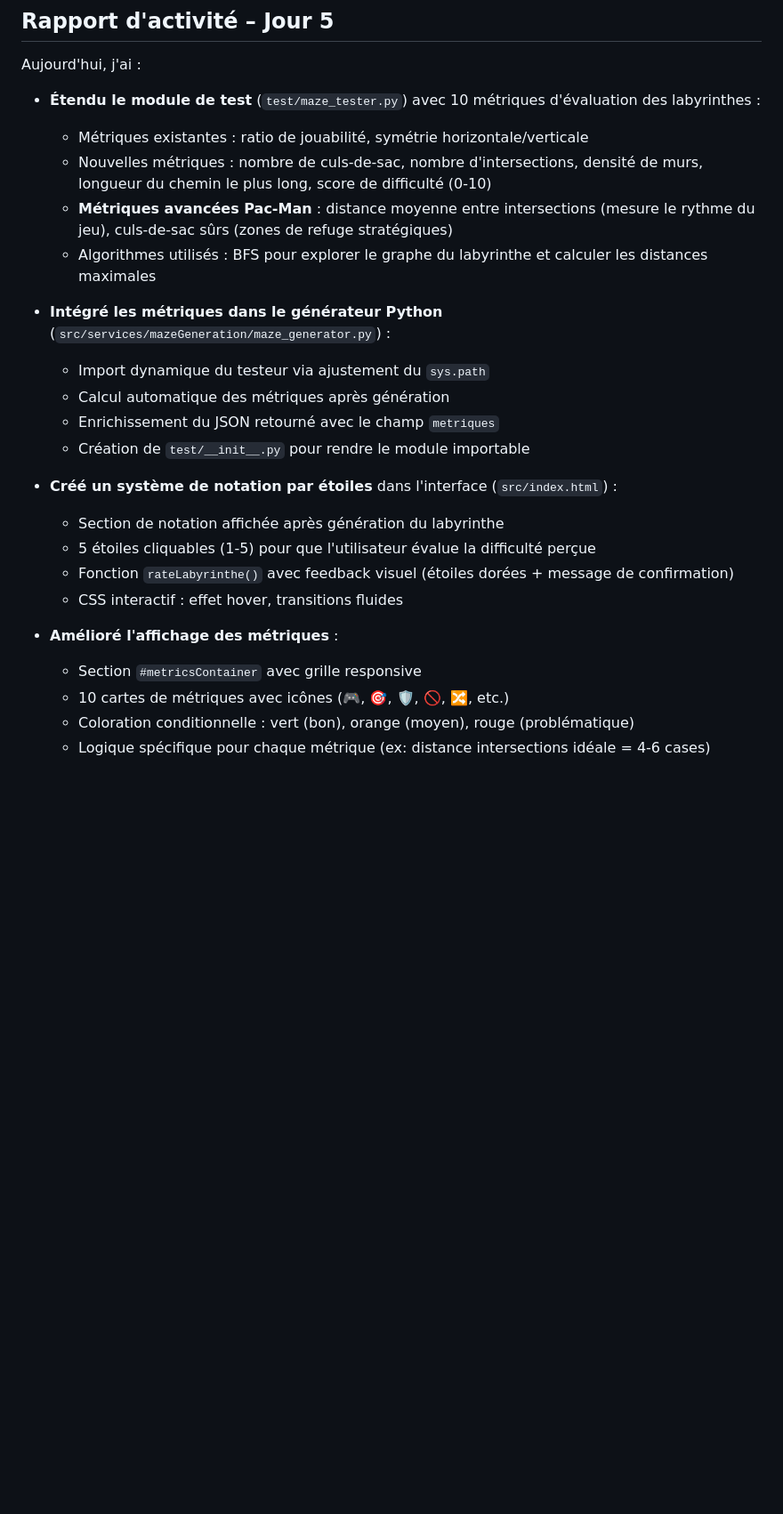
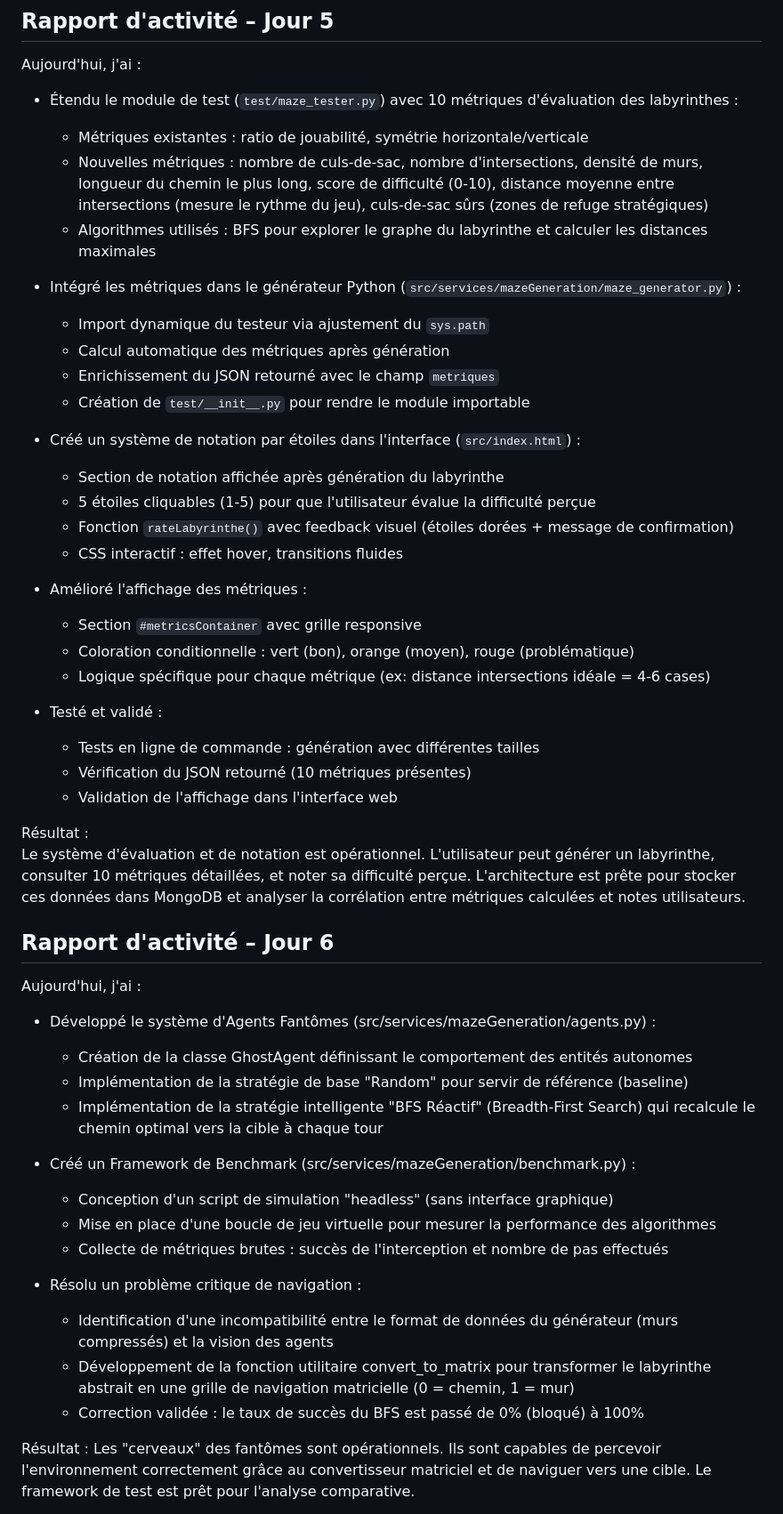
Before and after one commit to Amir-Benyahia/TER_S1_N, a Markdown page: RA/ra_Benyahia.md, the part around one of its changes. Shown at 89% size. Drawn GitHub-style; blank space fills up the shorter version.

Commit message:
Rapport d'activité - Jour 6 et 7

```diff
--- a/RA/ra_Benyahia.md
+++ b/RA/ra_Benyahia.md
@@ -66,26 +66,56 @@ Le contrôleur `generationController.js`, associé au service `pythonBridge.js`,
 
 Aujourd'hui, j'ai :
 
-- **Étendu le module de test** (`test/maze_tester.py`) avec 10 métriques d'évaluation des labyrinthes :
+- Étendu le module de test (`test/maze_tester.py`) avec 10 métriques d'évaluation des labyrinthes :
   - Métriques existantes : ratio de jouabilité, symétrie horizontale/verticale
-  - Nouvelles métriques : nombre de culs-de-sac, nombre d'intersections, densité de murs, longueur du chemin le plus long, score de difficulté (0-10)
-  - **Métriques avancées Pac-Man** : distance moyenne entre intersections (mesure le rythme du jeu), culs-de-sac sûrs (zones de refuge stratégiques)
+  - Nouvelles métriques : nombre de culs-de-sac, nombre d'intersections, densité de murs, longueur du chemin le plus long, score de difficulté (0-10), distance moyenne entre intersections (mesure le rythme du jeu), culs-de-sac sûrs (zones de refuge stratégiques)
   - Algorithmes utilisés : BFS pour explorer le graphe du labyrinthe et calculer les distances maximales
 
-- **Intégré les métriques dans le générateur Python** (`src/services/mazeGeneration/maze_generator.py`) :
+- Intégré les métriques dans le générateur Python (`src/services/mazeGeneration/maze_generator.py`) :
   - Import dynamique du testeur via ajustement du `sys.path`
   - Calcul automatique des métriques après génération
   - Enrichissement du JSON retourné avec le champ `metriques`
   - Création de `test/__init__.py` pour rendre le module importable
 
-- **Créé un système de notation par étoiles** dans l'interface (`src/index.html`) :
+- Créé un système de notation par étoiles dans l'interface (`src/index.html`) :
   - Section de notation affichée après génération du labyrinthe
   - 5 étoiles cliquables (1-5) pour que l'utilisateur évalue la difficulté perçue
   - Fonction `rateLabyrinthe()` avec feedback visuel (étoiles dorées + message de confirmation)
   - CSS interactif : effet hover, transitions fluides
 
-- **Amélioré l'affichage des métriques** :
+- Amélioré l'affichage des métriques :
   - Section `#metricsContainer` avec grille responsive
-  - 10 cartes de métriques avec icônes (🎮, 🎯, 🛡️, 🚫, 🔀, etc.)
   - Coloration conditionnelle : vert (bon), orange (moyen), rouge (problématique)
   - Logique spécifique pour chaque métrique (ex: distance intersections idéale = 4-6 cases)
+
+- Testé et validé :
+  - Tests en ligne de commande : génération avec différentes tailles
+  - Vérification du JSON retourné (10 métriques présentes)
+  - Validation de l'affichage dans l'interface web
+
+Résultat :
+Le système d'évaluation et de notation est opérationnel. L'utilisateur peut générer un labyrinthe, consulter 10 métriques détaillées, et noter sa difficulté perçue. L'architecture est prête pour stocker ces données dans MongoDB et analyser la corrélation entre métriques calculées et notes utilisateurs.
+
+
+## Rapport d'activité – Jour 6
+Aujourd'hui, j'ai :
+
+- Développé le système d'Agents Fantômes (src/services/mazeGeneration/agents.py) :
+   - Création de la classe GhostAgent définissant le comportement des entités autonomes
+   - Implémentation de la stratégie de base "Random" pour servir de référence (baseline)
+   - Implémentation de la stratégie intelligente "BFS Réactif" (Breadth-First Search) qui recalcule le chemin optimal vers la cible à chaque tour
+
+- Créé un Framework de Benchmark (src/services/mazeGeneration/benchmark.py) :
+   - Conception d'un script de simulation "headless" (sans interface graphique)
+   - Mise en place d'une boucle de jeu virtuelle pour mesurer la performance des algorithmes
+   - Collecte de métriques brutes : succès de l'interception et nombre de pas effectués
+
+- Résolu un problème critique de navigation :
+   - Identification d'une incompatibilité entre le format de données du générateur (murs compressés) et la vision des agents
+   - Développement de la fonction utilitaire convert_to_matrix pour transformer le labyrinthe abstrait en une grille de navigation matricielle (0 = chemin, 1 = mur)
+   - Correction validée : le taux de succès du BFS est passé de 0% (bloqué) à 100%
+
+Résultat :
+Les "cerveaux" des fantômes sont opérationnels. Ils sont capables de percevoir l'environnement correctement grâce au convertisseur matriciel et de naviguer vers une cible. Le framework de test est prêt pour l'analyse comparative.
+
+
```
Also changed, not shown: other parts of RA/ra_Benyahia.md (+20 -0 lines).
